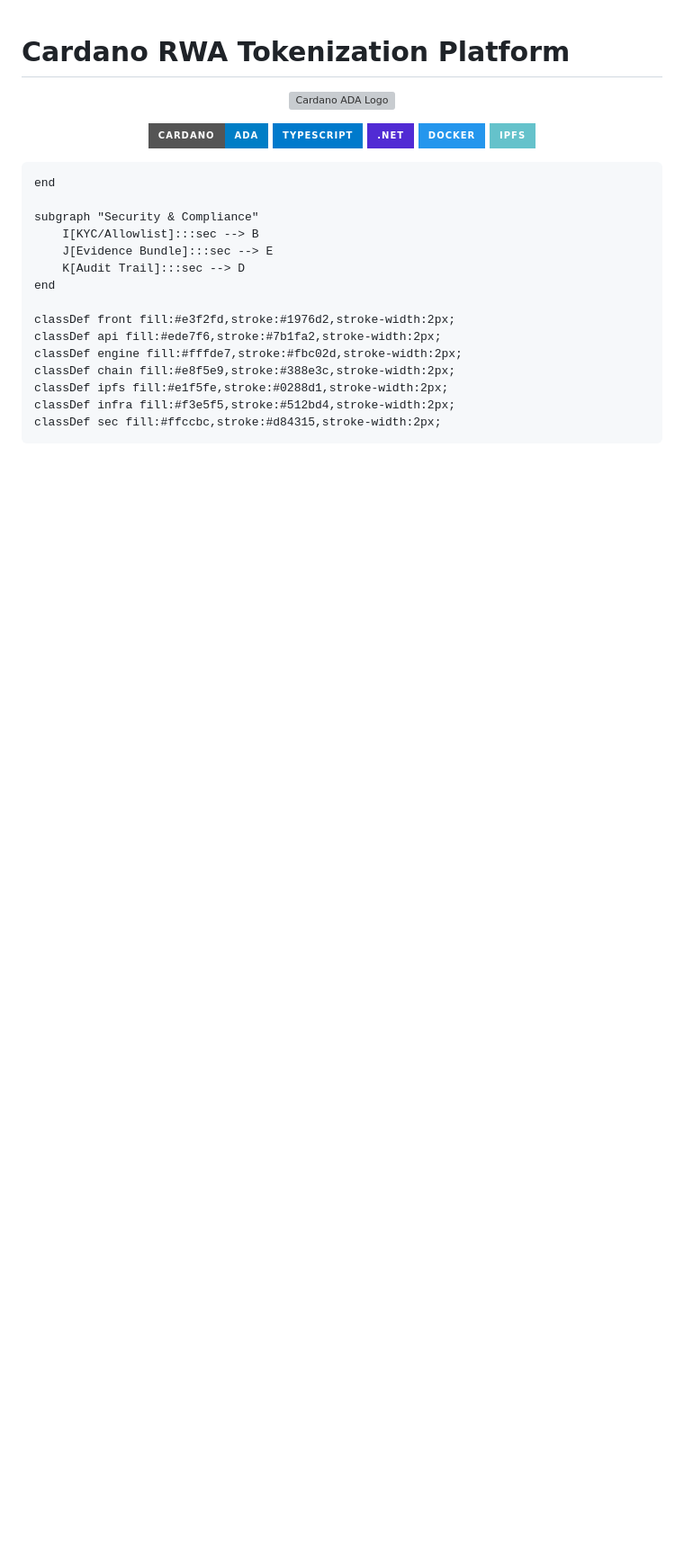
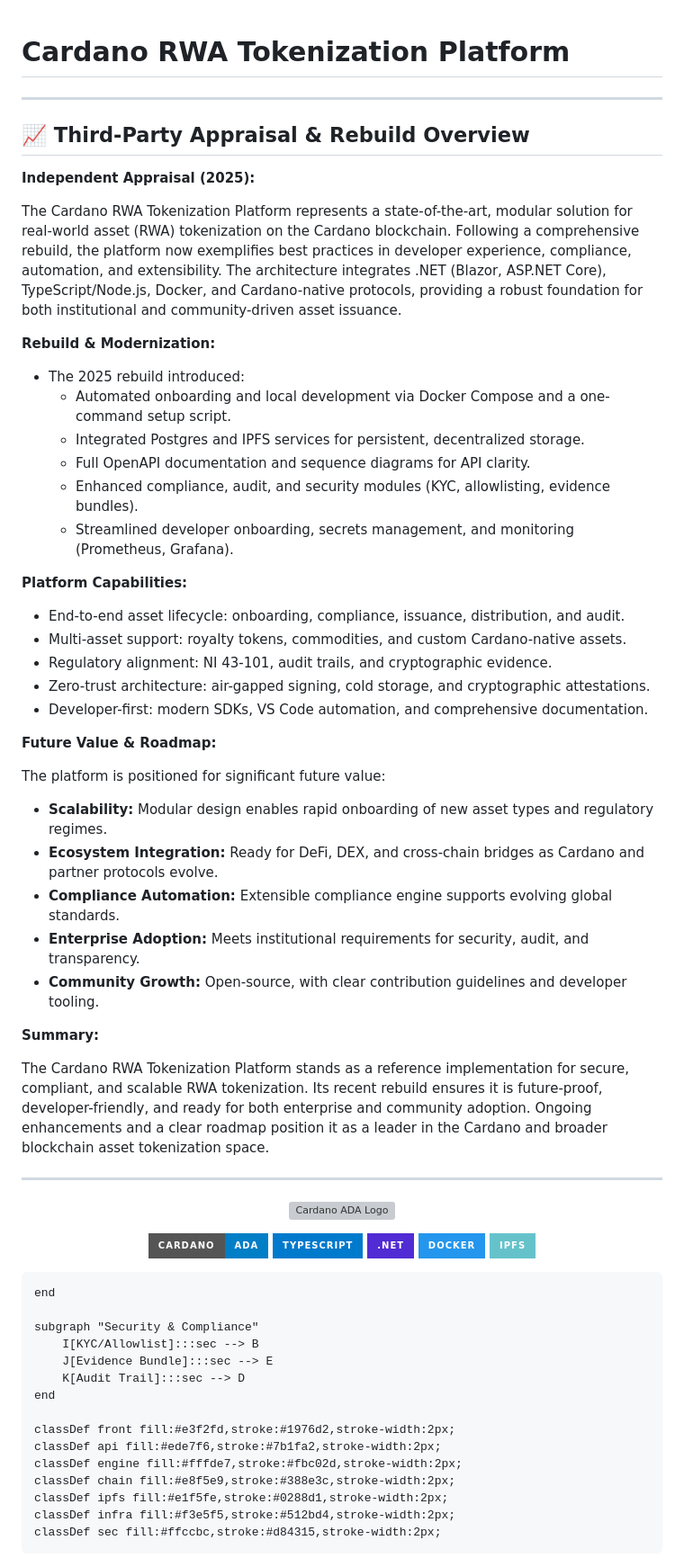
Before and after one commit to Trustiva7777/ADA, a Markdown page: readme.md, the part around the change. Shown: that part at 90% size. Drawn GitHub-style; badges without logos; blank space fills up the shorter version; grey boxes are pictures that could not be loaded.

Commit message:
docs: add third-party overview and appraisal of platform, rebuild, and future value

```diff
--- a/readme.md
+++ b/readme.md
@@ -1,5 +1,47 @@
+
 
 # Cardano RWA Tokenization Platform
+
+---
+
+## 📈 Third-Party Appraisal & Rebuild Overview
+
+**Independent Appraisal (2025):**
+
+The Cardano RWA Tokenization Platform represents a state-of-the-art, modular solution for real-world asset (RWA) tokenization on the Cardano blockchain. Following a comprehensive rebuild, the platform now exemplifies best practices in developer experience, compliance, automation, and extensibility. The architecture integrates .NET (Blazor, ASP.NET Core), TypeScript/Node.js, Docker, and Cardano-native protocols, providing a robust foundation for both institutional and community-driven asset issuance.
+
+**Rebuild & Modernization:**
+
+- The 2025 rebuild introduced:
+    - Automated onboarding and local development via Docker Compose and a one-command setup script.
+    - Integrated Postgres and IPFS services for persistent, decentralized storage.
+    - Full OpenAPI documentation and sequence diagrams for API clarity.
+    - Enhanced compliance, audit, and security modules (KYC, allowlisting, evidence bundles).
+    - Streamlined developer onboarding, secrets management, and monitoring (Prometheus, Grafana).
+
+**Platform Capabilities:**
+
+- End-to-end asset lifecycle: onboarding, compliance, issuance, distribution, and audit.
+- Multi-asset support: royalty tokens, commodities, and custom Cardano-native assets.
+- Regulatory alignment: NI 43-101, audit trails, and cryptographic evidence.
+- Zero-trust architecture: air-gapped signing, cold storage, and cryptographic attestations.
+- Developer-first: modern SDKs, VS Code automation, and comprehensive documentation.
+
+**Future Value & Roadmap:**
+
+The platform is positioned for significant future value:
+
+- **Scalability:** Modular design enables rapid onboarding of new asset types and regulatory regimes.
+- **Ecosystem Integration:** Ready for DeFi, DEX, and cross-chain bridges as Cardano and partner protocols evolve.
+- **Compliance Automation:** Extensible compliance engine supports evolving global standards.
+- **Enterprise Adoption:** Meets institutional requirements for security, audit, and transparency.
+- **Community Growth:** Open-source, with clear contribution guidelines and developer tooling.
+
+**Summary:**
+
+The Cardano RWA Tokenization Platform stands as a reference implementation for secure, compliant, and scalable RWA tokenization. Its recent rebuild ensures it is future-proof, developer-friendly, and ready for both enterprise and community adoption. Ongoing enhancements and a clear roadmap position it as a leader in the Cardano and broader blockchain asset tokenization space.
+
+---
 
 <p align="center">
     <img src="https://cryptologos.cc/logos/cardano-ada-logo.png?v=026" alt="Cardano ADA Logo" width="80" />
```
